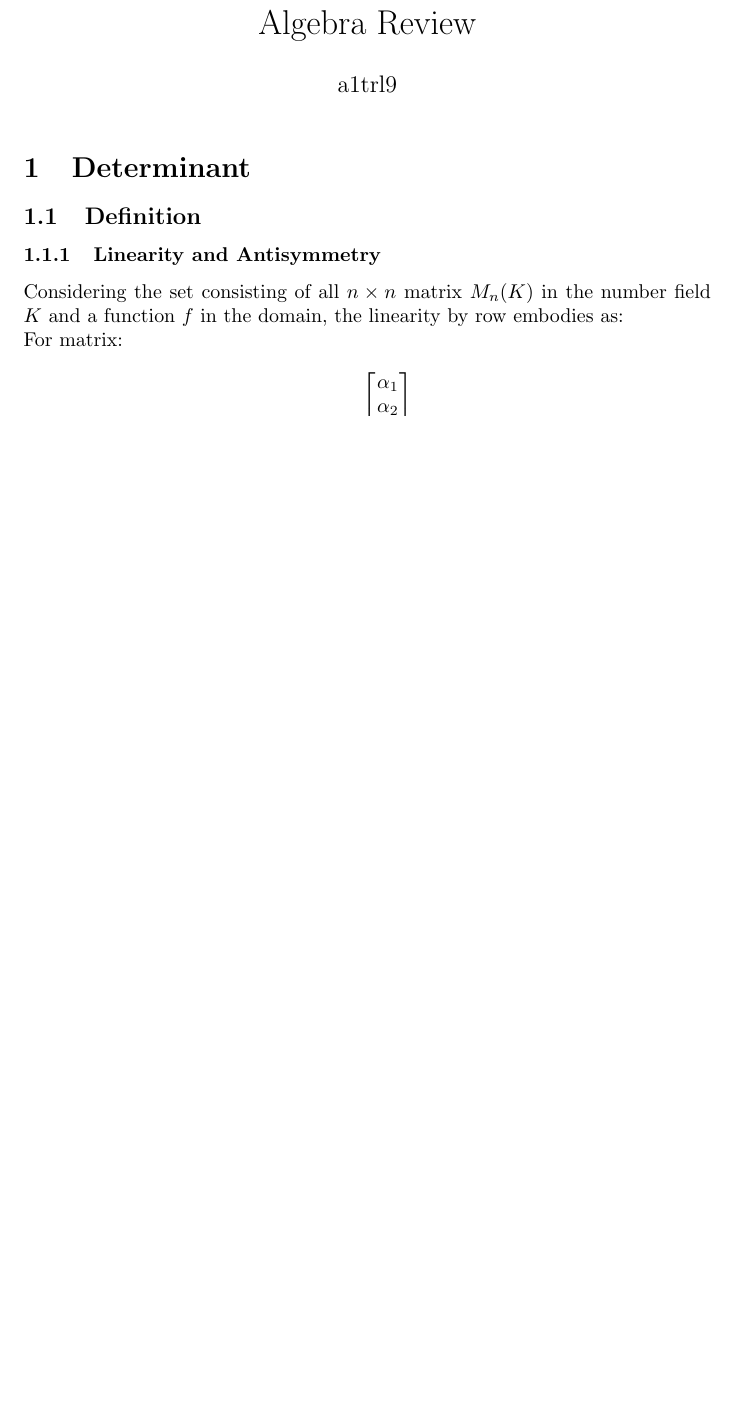
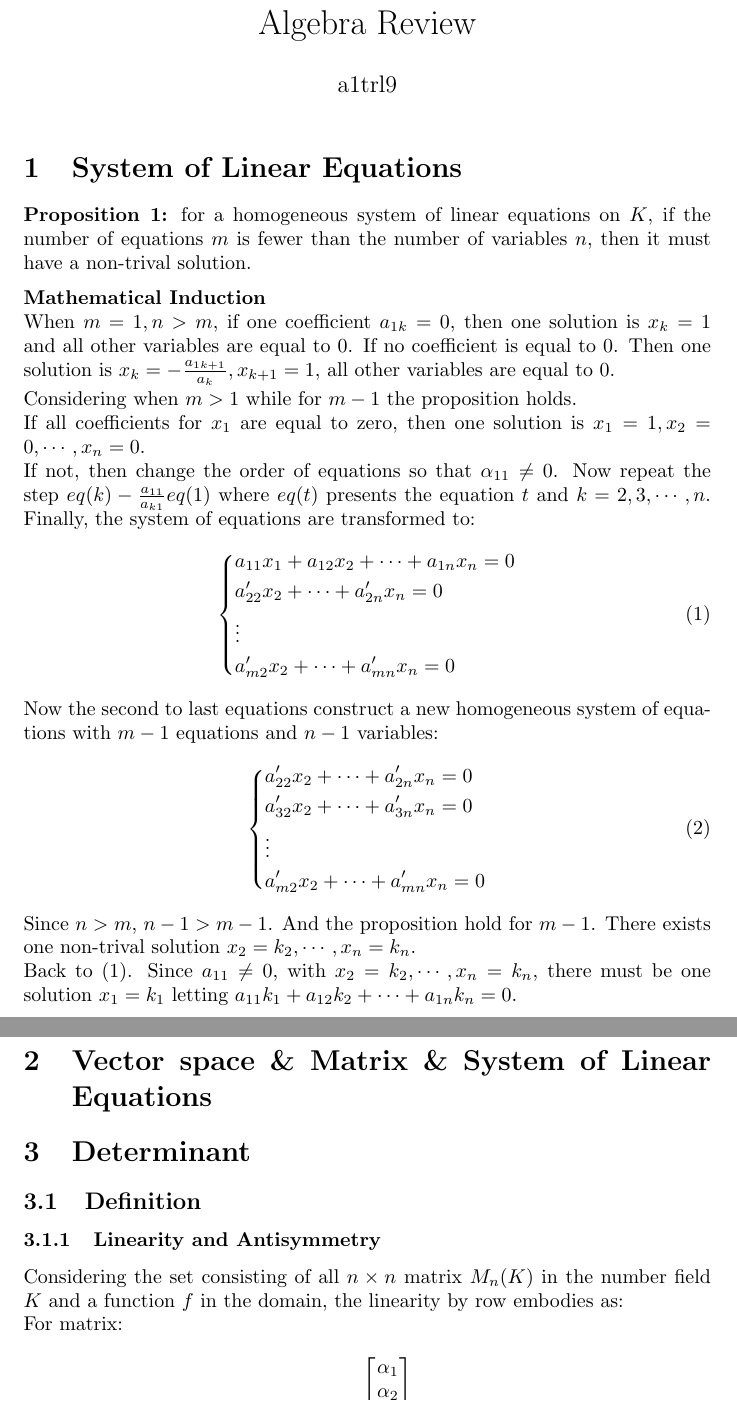
Before and after one commit to a1trl9/stle, a LaTeX document (alge.tex): part of page 1 of 4 before the commit and two parts of pages 1 and 2 of 5 after it, the two joined at a grey line, cut so that both start at the same text, the shorter picture padded with empty space. Compiled offline with pdfLaTeX.

Commit message:
MOD: alge section 1

```diff
--- a/alge.tex
+++ b/alge.tex
@@ -8,6 +9,64 @@
 
 \begin{document}
 \maketitle
+
+\section{System of Linear Equations}
+\textbf{Proposition 1:} for a homogeneous system of linear equations on
+\(K\), if the number of equations \(m\) is fewer than the number of
+variables \(n\), then it must have a non-trival solution.
+
+\vspace{2mm}
+\textbf{Mathematical Induction}
+
+When \(m=1, n>m\), if one coefficient \(a_{1k}=0\), then one
+solution is \(x_k=1\) and
+all other variables are equal to \(0\). If no
+coefficient is equal to \(0\). Then one solution is
+\(x_k = -\frac{a_{1k+1}}{a_{k}},
+x_{k+1}=1\), all other variables are equal to \(0\).
+
+\vspace{1mm}
+Considering when \(m > 1\) while for \(m-1\) the proposition holds.
+
+If all coefficients for \(x_1\) are equal to zero, then one solution is
+\(x_1=1, x_2=0, \cdots, x_n=0\).
+
+If not, then change the order of equations so that \(\alpha_{11} \neq 0\).
+Now repeat the step \(eq(k) - \frac{a_{11}}{a_{k1}}eq(1)\) where \(eq(t)\)
+presents the equation \(t\) and \(k=2,3,\cdots,n\). Finally, the system
+of equations are transformed to:
+\begin{equation}
+\left\{
+\begin{split}
+    &a_{11}x_1+a_{12}x_2+\cdots+a_{1n}x_n=0 \\
+    &a'_{22}x_2 + \cdots + a'_{2n}x_n=0 \\
+    &\vdots\\
+    &a'_{m2}x_2 + \cdots + a'_{mn}x_n=0 \\
+\end{split}
+\right.
+\end{equation}
+
+Now the second to last equations construct a new homogeneous system
+of equations with \(m-1\) equations and \(n-1\) variables:
+\begin{equation}
+\left\{
+\begin{split}
+    &a'_{22}x_2 + \cdots + a'_{2n}x_n=0 \\
+    &a'_{32}x_2 + \cdots + a'_{3n}x_n=0 \\
+    &\vdots\\
+    &a'_{m2}x_2 + \cdots + a'_{mn}x_n=0 \\
+\end{split}
+\right.
+\end{equation}
+
+Since \(n>m\), \(n-1>m-1\). And the proposition hold for \(m-1\). There
+exists one non-trival solution \(x_2=k_2, \cdots, x_n=k_n\).
+
+Back to (1). Since \(a_{11} \neq 0\), with
+\(x_2=k_2, \cdots, x_n=k_n\), there must be one solution \(x_1=k_1\)
+letting \(a_{11}k_1+a_{12}k_2+\cdots+a_{1n}k_n=0\).
+
+\section{Vector space \& Matrix \& System of Linear Equations}
 
 \section{Determinant}
 
```
Also changed, not shown: alge.tex (1 more changed lines).
